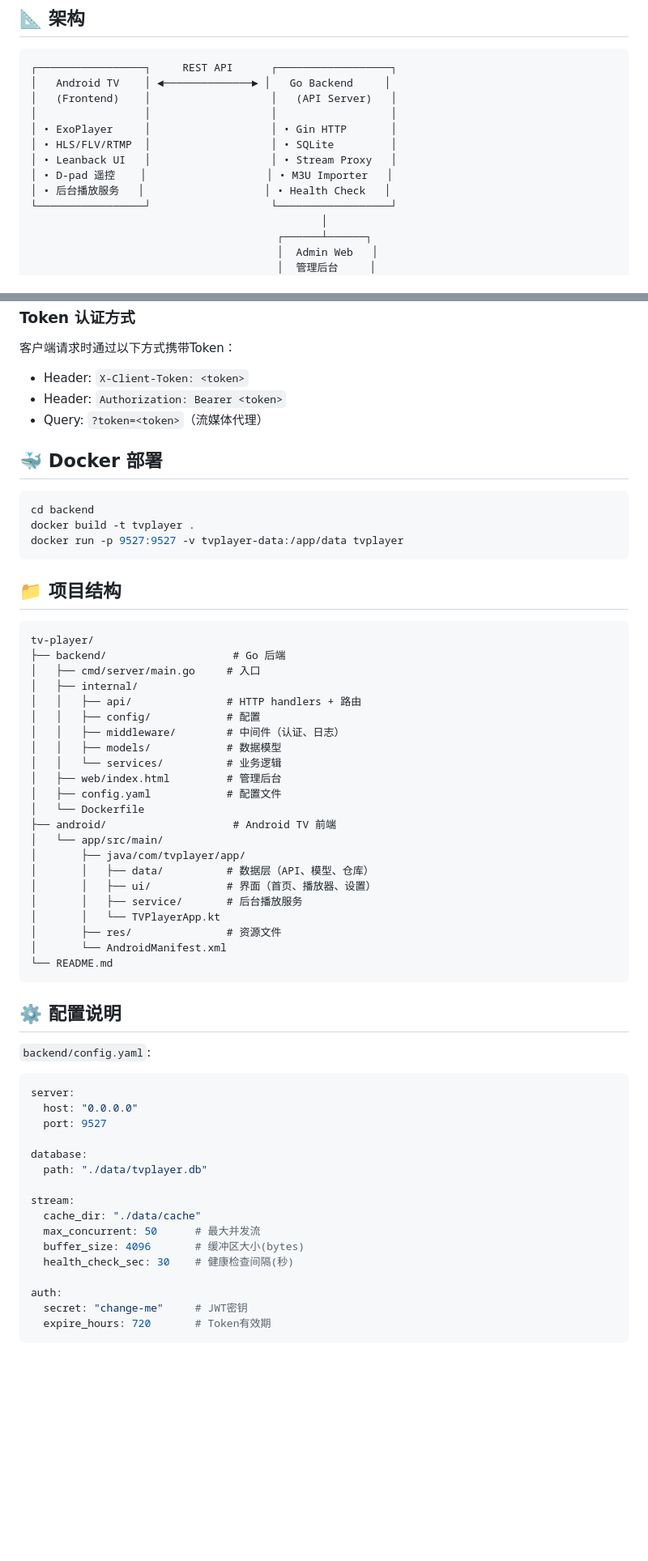
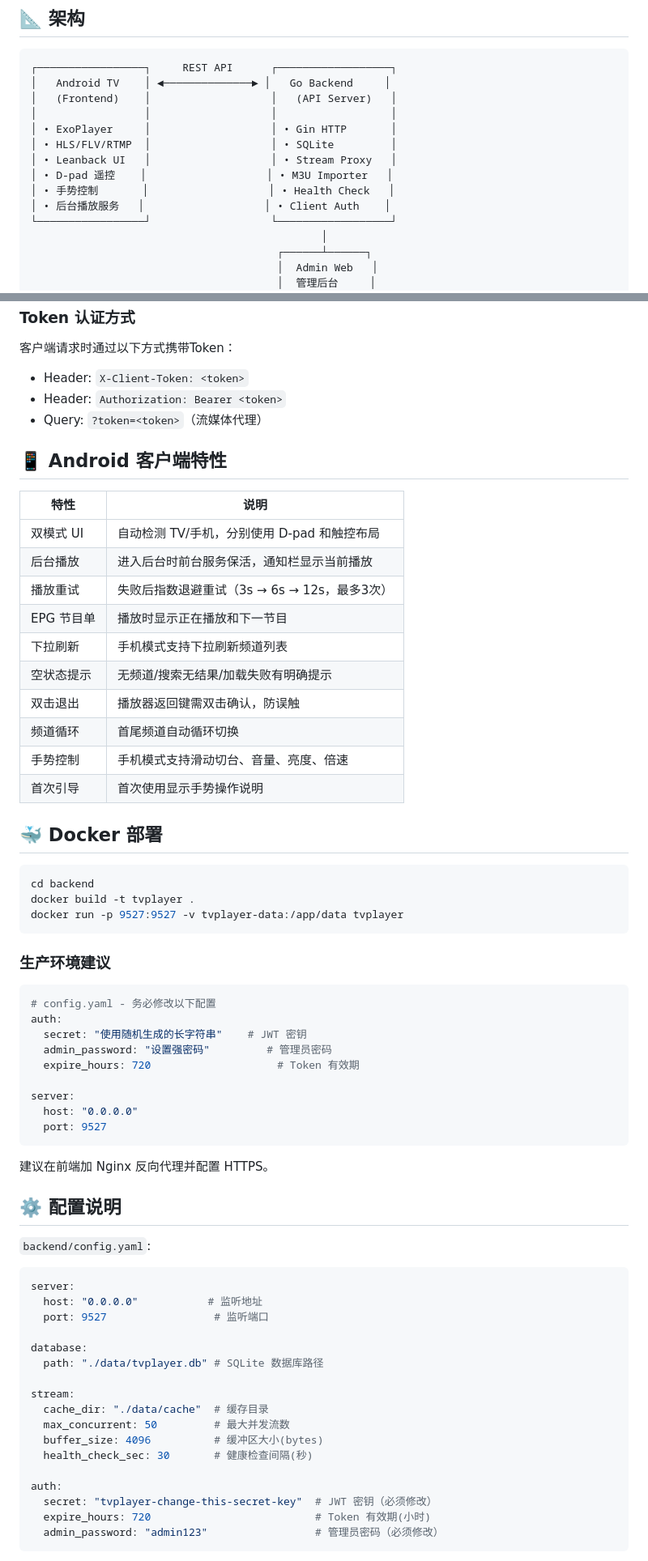
Before and after one commit to kuai410022283/tv-player, a Markdown page: README.md, 2 parts joined by grey strips. Shown at 81% size. Drawn GitHub-style; blank space fills up the shorter version.

````diff
--- a/README.md
+++ b/README.md
@@ -13,7 +13,8 @@
 │ • HLS/FLV/RTMP  │                   │ • SQLite         │
 │ • Leanback UI   │                   │ • Stream Proxy   │
 │ • D-pad 遥控    │                   │ • M3U Importer   │
-│ • 后台播放服务   │                   │ • Health Check   │
+│ • 手势控制       │                   │ • Health Check   │
+│ • 后台播放服务   │                   │ • Client Auth    │
 └─────────────────┘                   └──────────────────┘
                                               │
                                        ┌──────┴──────┐
@@ -207,6 +232,21 @@ Web 管理后台 (`/admin`) 提供完整的设备管理：
 - Header: `Authorization: Bearer <token>`
 - Query: `?token=<token>`（流媒体代理）
 
+## 📱 Android 客户端特性
+
+| 特性 | 说明 |
+|------|------|
+| 双模式 UI | 自动检测 TV/手机，分别使用 D-pad 和触控布局 |
+| 后台播放 | 进入后台时前台服务保活，通知栏显示当前播放 |
+| 播放重试 | 失败后指数退避重试（3s → 6s → 12s，最多3次） |
+| EPG 节目单 | 播放时显示正在播放和下一节目 |
+| 下拉刷新 | 手机模式支持下拉刷新频道列表 |
+| 空状态提示 | 无频道/搜索无结果/加载失败有明确提示 |
+| 双击退出 | 播放器返回键需双击确认，防误触 |
+| 频道循环 | 首尾频道自动循环切换 |
+| 手势控制 | 手机模式支持滑动切台、音量、亮度、倍速 |
+| 首次引导 | 首次使用显示手势操作说明 |
+
 ## 🐳 Docker 部署
 
 ```bash
@@ -215,32 +255,21 @@ docker build -t tvplayer .
 docker run -p 9527:9527 -v tvplayer-data:/app/data tvplayer
 ```
 
-## 📁 项目结构
+### 生产环境建议
 
+```yaml
+# config.yaml - 务必修改以下配置
+auth:
+  secret: "使用随机生成的长字符串"    # JWT 密钥
+  admin_password: "设置强密码"         # 管理员密码
+  expire_hours: 720                    # Token 有效期
+
+server:
+  host: "0.0.0.0"
+  port: 9527
 ```
-tv-player/
-├── backend/                    # Go 后端
-│   ├── cmd/server/main.go     # 入口
-│   ├── internal/
-│   │   ├── api/               # HTTP handlers + 路由
-│   │   ├── config/            # 配置
-│   │   ├── middleware/        # 中间件（认证、日志）
-│   │   ├── models/            # 数据模型
-│   │   └── services/          # 业务逻辑
-│   ├── web/index.html         # 管理后台
-│   ├── config.yaml            # 配置文件
-│   └── Dockerfile
-├── android/                    # Android TV 前端
-│   └── app/src/main/
-│       ├── java/com/tvplayer/app/
-│       │   ├── data/          # 数据层（API、模型、仓库）
-│       │   ├── ui/            # 界面（首页、播放器、设置）
-│       │   ├── service/       # 后台播放服务
-│       │   └── TVPlayerApp.kt
-│       ├── res/               # 资源文件
-│       └── AndroidManifest.xml
-└── README.md
-```
+
+建议在前端加 Nginx 反向代理并配置 HTTPS。
 
 ## ⚙️ 配置说明
 
@@ -248,19 +277,20 @@ tv-player/
 
 ```yaml
 server:
-  host: "0.0.0.0"
-  port: 9527
+  host: "0.0.0.0"           # 监听地址
+  port: 9527                 # 监听端口
 
 database:
-  path: "./data/tvplayer.db"
+  path: "./data/tvplayer.db" # SQLite 数据库路径
 
 stream:
-  cache_dir: "./data/cache"
-  max_concurrent: 50      # 最大并发流
-  buffer_size: 4096       # 缓冲区大小(bytes)
-  health_check_sec: 30    # 健康检查间隔(秒)
+  cache_dir: "./data/cache"  # 缓存目录
+  max_concurrent: 50         # 最大并发流数
+  buffer_size: 4096          # 缓冲区大小(bytes)
+  health_check_sec: 30       # 健康检查间隔(秒)
 
 auth:
-  secret: "change-me"     # JWT密钥
-  expire_hours: 720       # Token有效期
+  secret: "tvplayer-change-this-secret-key"  # JWT 密钥（必须修改）
+  expire_hours: 720                          # Token 有效期(小时)
+  admin_password: "admin123"                 # 管理员密码（必须修改）
 ```
````
Also changed, not shown: other parts of README.md (+133 -43 lines), CHANGELOG.md (added, +41 -0 lines).
